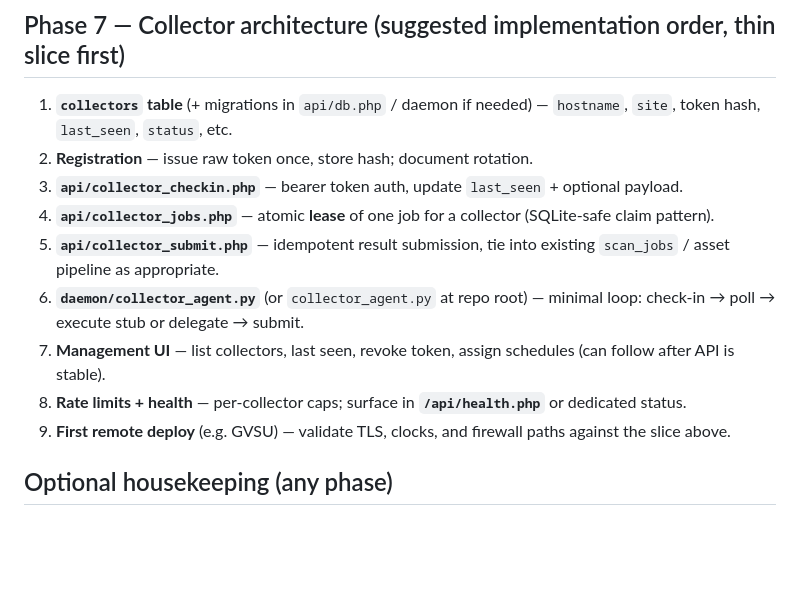
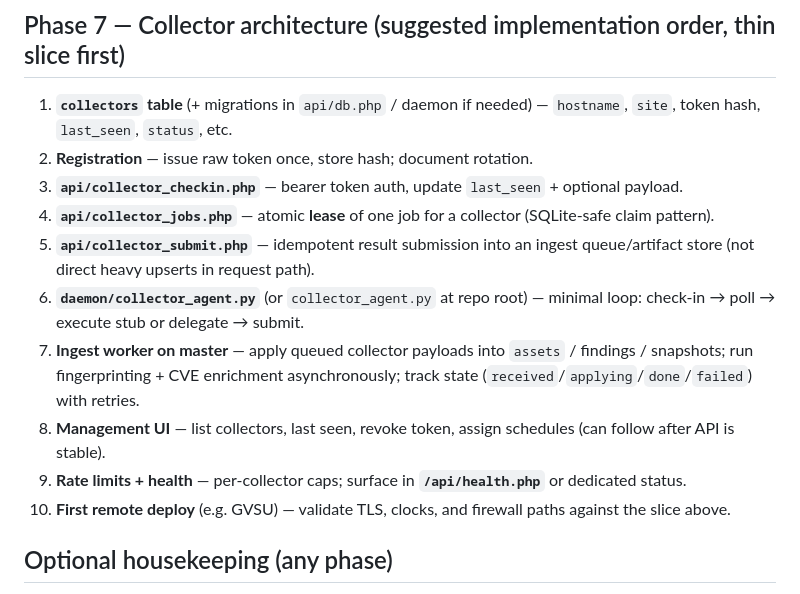
Before and after one commit to veddegre/surveytrace, a Markdown page: HANDOFF_SUMMARY.md, the part around the change. Rendered like a GitHub page; blank space fills up the shorter version.

Commit message:
Update Handoff Summary and README for Collector Architecture Enhancements
- Revised the description of the `api/collector_submit.php` to clarify its role in the ingest queue/artifact store.
- Added details about the ingest worker's functionality in the Handoff Summary, including state tracking and asynchronous processing.
- Updated the README to reflect the new processing model for collectors, emphasizing the upload of scan result payloads and the role of worker processes in asset management.

```diff
--- a/HANDOFF_SUMMARY.md
+++ b/HANDOFF_SUMMARY.md
@@ -60,11 +60,12 @@ Use this as a context starter in a new conversation.
 2. **Registration** — issue raw token once, store hash; document rotation.
 3. **`api/collector_checkin.php`** — bearer token auth, update `last_seen` + optional payload.
 4. **`api/collector_jobs.php`** — atomic **lease** of one job for a collector (SQLite-safe claim pattern).
-5. **`api/collector_submit.php`** — idempotent result submission, tie into existing `scan_jobs` / asset pipeline as appropriate.
+5. **`api/collector_submit.php`** — idempotent result submission into an ingest queue/artifact store (not direct heavy upserts in request path).
 6. **`daemon/collector_agent.py`** (or `collector_agent.py` at repo root) — minimal loop: check-in → poll → execute stub or delegate → submit.
-7. **Management UI** — list collectors, last seen, revoke token, assign schedules (can follow after API is stable).
-8. **Rate limits + health** — per-collector caps; surface in **`/api/health.php`** or dedicated status.
-9. **First remote deploy** (e.g. GVSU) — validate TLS, clocks, and firewall paths against the slice above.
+7. **Ingest worker on master** — apply queued collector payloads into `assets` / findings / snapshots; run fingerprinting + CVE enrichment asynchronously; track state (`received`/`applying`/`done`/`failed`) with retries.
+8. **Management UI** — list collectors, last seen, revoke token, assign schedules (can follow after API is stable).
+9. **Rate limits + health** — per-collector caps; surface in **`/api/health.php`** or dedicated status.
+10. **First remote deploy** (e.g. GVSU) — validate TLS, clocks, and firewall paths against the slice above.
 
 ## Optional housekeeping (any phase)
 
```
Also changed, not shown: README.md (+1 -1 lines).
